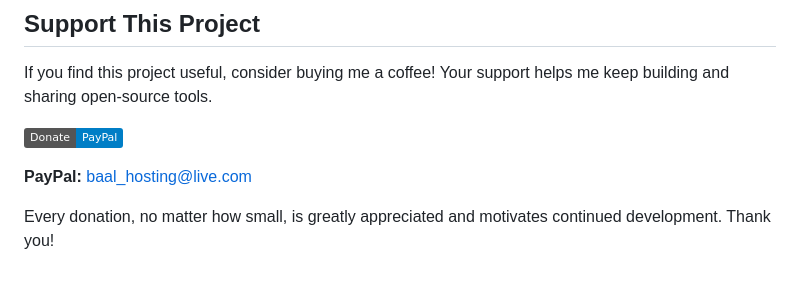
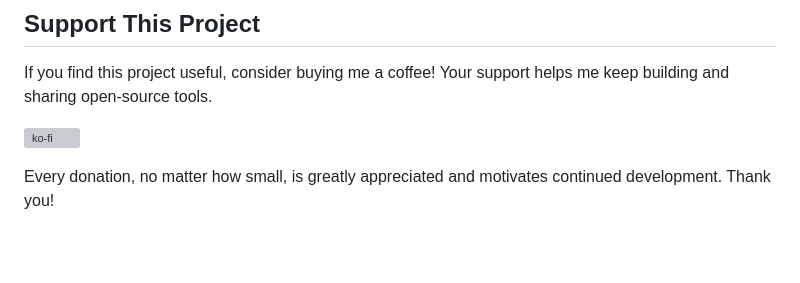
Before and after one commit to suhteevah/claude-local-bridge, a Markdown page: README.md, the part around the change. Drawn GitHub-style; badges without logos; blank space fills up the shorter version; grey boxes are pictures that could not be loaded.

Commit message:
Replace broken PayPal link with Ko-fi donation button

```diff
--- a/README.md
+++ b/README.md
@@ -215,8 +215,6 @@ MIT
 
 If you find this project useful, consider buying me a coffee! Your support helps me keep building and sharing open-source tools.
 
-[![Donate via PayPal](https://img.shields.io/badge/Donate-PayPal-blue.svg?logo=paypal)](https://www.paypal.me/baal_hosting)
-
-**PayPal:** [baal_hosting@live.com](https://paypal.me/baal_hosting)
+[![ko-fi](https://ko-fi.com/img/githubbutton_sm.svg)](https://ko-fi.com/Z8Z61UCUI7)
 
 Every donation, no matter how small, is greatly appreciated and motivates continued development. Thank you!
```
